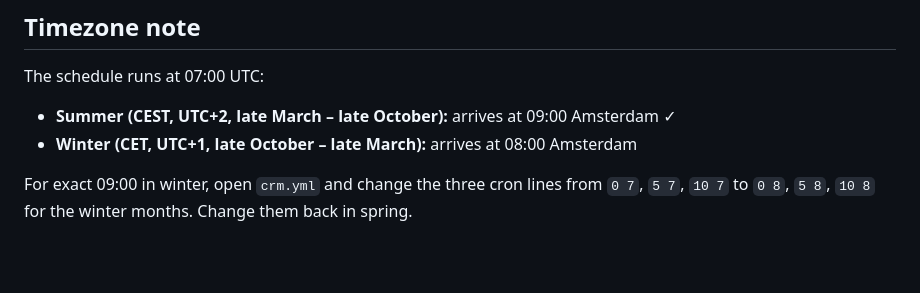
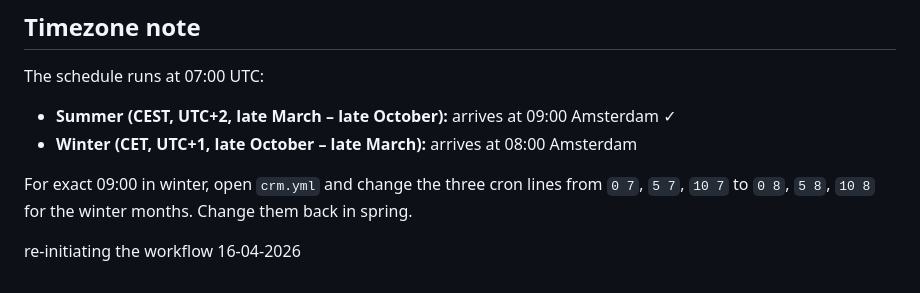
Before and after one commit to Fix-it-Floris/floris-crm, a Markdown page: floris-crm-complete-README.md, the part around the change. Rendered like a GitHub page; blank space fills up the shorter version.

Commit message:
Update README with workflow re-initiation instructions
Added instructions for re-initiating the workflow.

```diff
--- a/floris-crm-complete-README.md
+++ b/floris-crm-complete-README.md
@@ -343,3 +343,5 @@ The schedule runs at 07:00 UTC:
 For exact 09:00 in winter, open `crm.yml` and change the three cron lines from
 `0 7`, `5 7`, `10 7` to `0 8`, `5 8`, `10 8` for the winter months.
 Change them back in spring.
+
+re-initiating the workflow 16-04-2026
```
